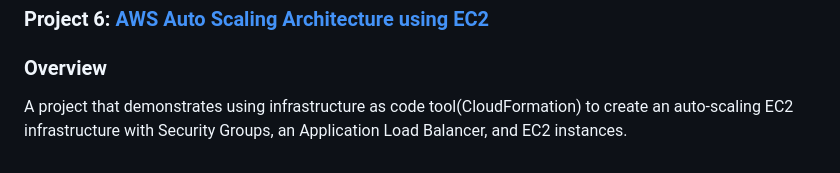
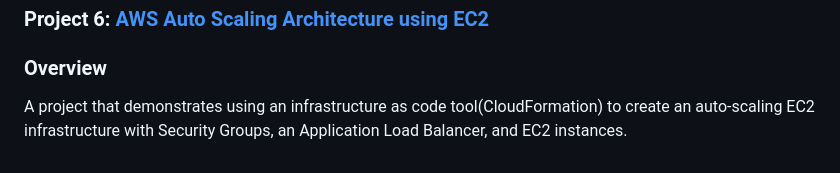
Before and after one commit to terrameijar/DevOps-Snippets, a Markdown page: README.md, the part around the change. Rendered like a GitHub page.

```diff
--- a/README.md
+++ b/README.md
@@ -45,4 +45,4 @@ This project provides a CloudFormation template and shell scripts to create a tw
 
 ### Project 6: [AWS Auto Scaling Architecture using EC2](LoadBalancing/README.md)
 ### Overview
-A project that demonstrates using infrastructure as code tool(CloudFormation) to create an auto-scaling EC2 infrastructure with Security Groups, an Application Load Balancer, and EC2 instances.
+A project that demonstrates using an infrastructure as code tool(CloudFormation) to create an auto-scaling EC2 infrastructure with Security Groups, an Application Load Balancer, and EC2 instances.
```
